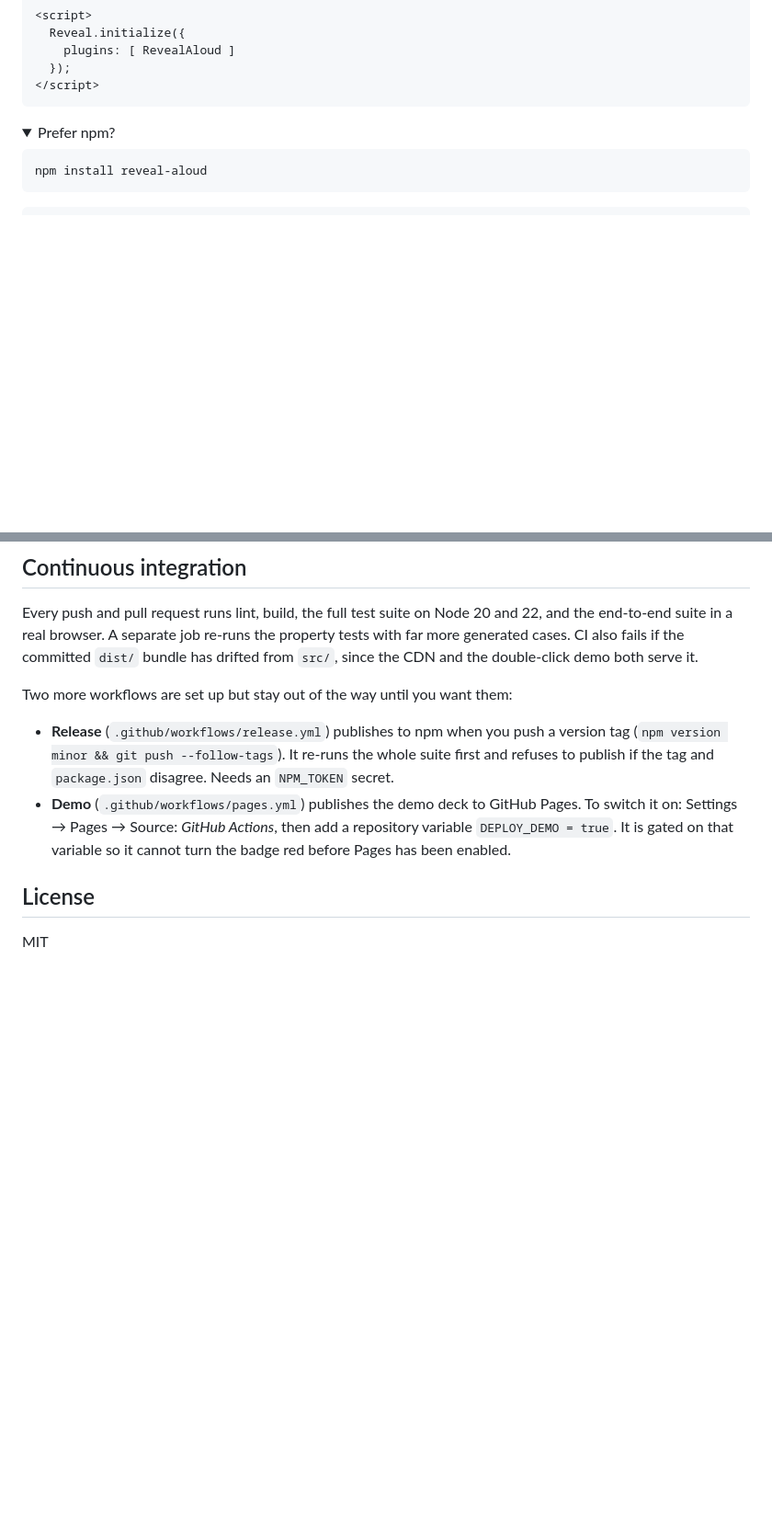
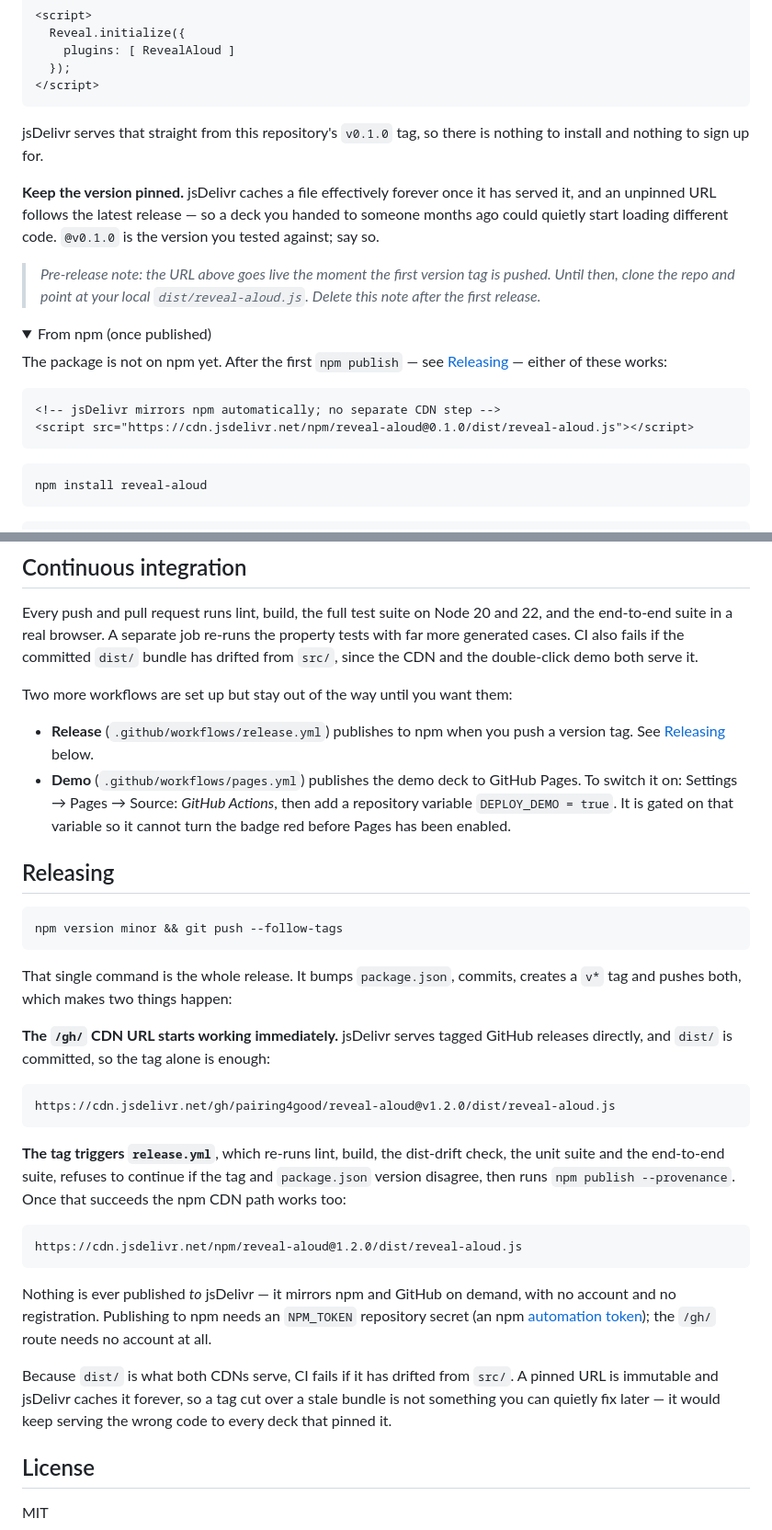
Before and after one commit to pairing4good/reveal-aloud, a Markdown page: README.md, 2 parts joined by grey strips. Shown at 92% size. Rendered like a GitHub page; folded sections open; blank space fills up the shorter version.

Commit message:
Fix the install instructions: lead with a CDN URL that actually resolves
The README's install step pointed at
cdn.jsdelivr.net/npm/reveal-aloud/dist/reveal-aloud.js, which cannot work:
the package has never been published, so the npm registry returns 404 for it
and jsDelivr has nothing to mirror. The first copy-paste step in the README
was a dead link.

Leads instead with jsDelivr's GitHub endpoint, pinned to a version tag.
dist/ is committed, and jsDelivr serves tagged GitHub releases directly, so
that URL needs no npm account and no publish -- only a tag. The npm form
moves into a details block marked "once published", also pinned.

Both are pinned deliberately: jsDelivr caches a served file effectively
forever, and an unpinned URL follows the latest release, so a deck shared
months ago could silently start loading different code.

Adds a Releasing section explaining the chain, since nothing is published
*to* jsDelivr -- it mirrors npm and GitHub on demand, with no registration.
Pushing a version tag makes the /gh/ URL live immediately and triggers
release.yml, which re-runs the whole suite before npm publish.

Comments out the npm version badge until the package exists; shields.io
renders it as "not found" for an unpublished name.

Co-Authored-By: Claude Opus 5 <noreply@anthropic.com>
Claude-Session: https://claude.ai/code/session_01KyEipeERTNc8Kh4tnfGrFF

````diff
--- a/README.md
+++ b/README.md
@@ -29,8 +32,27 @@ Two lines:
 </script>
 ```
 
+jsDelivr serves that straight from this repository's `v0.1.0` tag, so there is nothing to
+install and nothing to sign up for.
+
+**Keep the version pinned.** jsDelivr caches a file effectively forever once it has served it,
+and an unpinned URL follows the latest release — so a deck you handed to someone months ago
+could quietly start loading different code. `@v0.1.0` is the version you tested against; say so.
+
+> *Pre-release note: the URL above goes live the moment the first version tag is pushed. Until
+> then, clone the repo and point at your local `dist/reveal-aloud.js`. Delete this note after
+> the first release.*
+
 <details>
-<summary>Prefer npm?</summary>
+<summary>From npm (once published)</summary>
+
+The package is not on npm yet. After the first `npm publish` — see
+[Releasing](#releasing) — either of these works:
+
+```html
+<!-- jsDelivr mirrors npm automatically; no separate CDN step -->
+<script src="https://cdn.jsdelivr.net/npm/reveal-aloud@0.1.0/dist/reveal-aloud.js"></script>
+```
 
 ```bash
 npm install reveal-aloud
@@ -221,14 +243,46 @@ the CDN and the double-click demo both serve it.
 
 Two more workflows are set up but stay out of the way until you want them:
 
-- **Release** (`.github/workflows/release.yml`) publishes to npm when you push a version tag
-  (`npm version minor && git push --follow-tags`). It re-runs the whole suite first and refuses
-  to publish if the tag and `package.json` disagree. Needs an `NPM_TOKEN` secret.
+- **Release** (`.github/workflows/release.yml`) publishes to npm when you push a version tag.
+  See [Releasing](#releasing) below.
 - **Demo** (`.github/workflows/pages.yml`) publishes the demo deck to GitHub Pages. To switch it
   on: Settings → Pages → Source: *GitHub Actions*, then add a repository variable
   `DEPLOY_DEMO = true`. It is gated on that variable so it cannot turn the badge red before
   Pages has been enabled.
 
+## Releasing
+
+```bash
+npm version minor && git push --follow-tags
+```
+
+That single command is the whole release. It bumps `package.json`, commits, creates a `v*` tag
+and pushes both, which makes two things happen:
+
+**The `/gh/` CDN URL starts working immediately.** jsDelivr serves tagged GitHub releases
+directly, and `dist/` is committed, so the tag alone is enough:
+
+```
+https://cdn.jsdelivr.net/gh/pairing4good/reveal-aloud@v1.2.0/dist/reveal-aloud.js
+```
+
+**The tag triggers `release.yml`**, which re-runs lint, build, the dist-drift check, the unit
+suite and the end-to-end suite, refuses to continue if the tag and `package.json` version
+disagree, then runs `npm publish --provenance`. Once that succeeds the npm CDN path works too:
+
+```
+https://cdn.jsdelivr.net/npm/reveal-aloud@1.2.0/dist/reveal-aloud.js
+```
+
+Nothing is ever published *to* jsDelivr — it mirrors npm and GitHub on demand, with no account
+and no registration. Publishing to npm needs an `NPM_TOKEN` repository secret (an npm
+[automation token](https://docs.npmjs.com/creating-and-viewing-access-tokens)); the `/gh/` route
+needs no account at all.
+
+Because `dist/` is what both CDNs serve, CI fails if it has drifted from `src/`. A pinned URL is
+immutable and jsDelivr caches it forever, so a tag cut over a stale bundle is not something you
+can quietly fix later — it would keep serving the wrong code to every deck that pinned it.
+
 ## License
 
 MIT
````
Also changed, not shown: other parts of README.md (+5 -2 lines).
